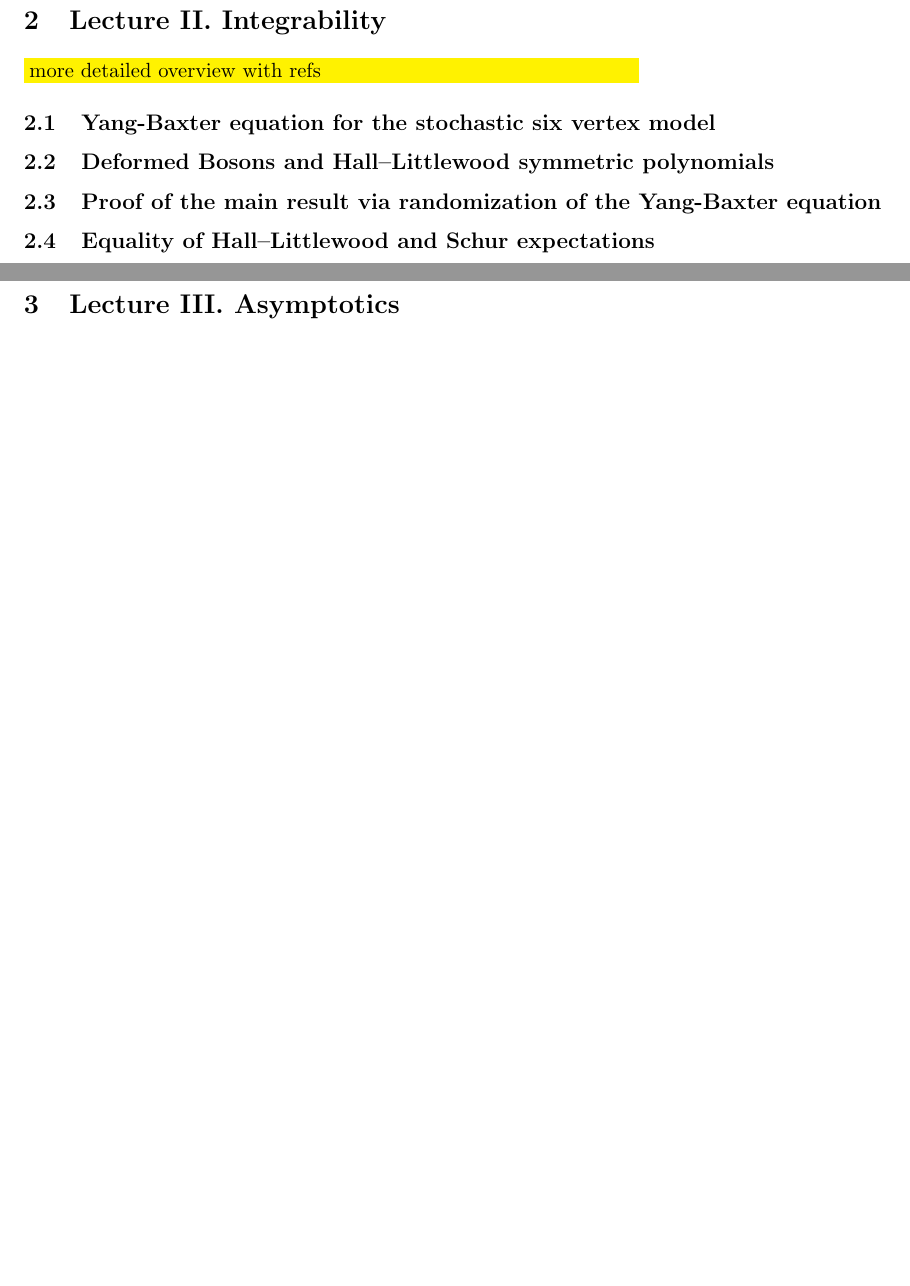
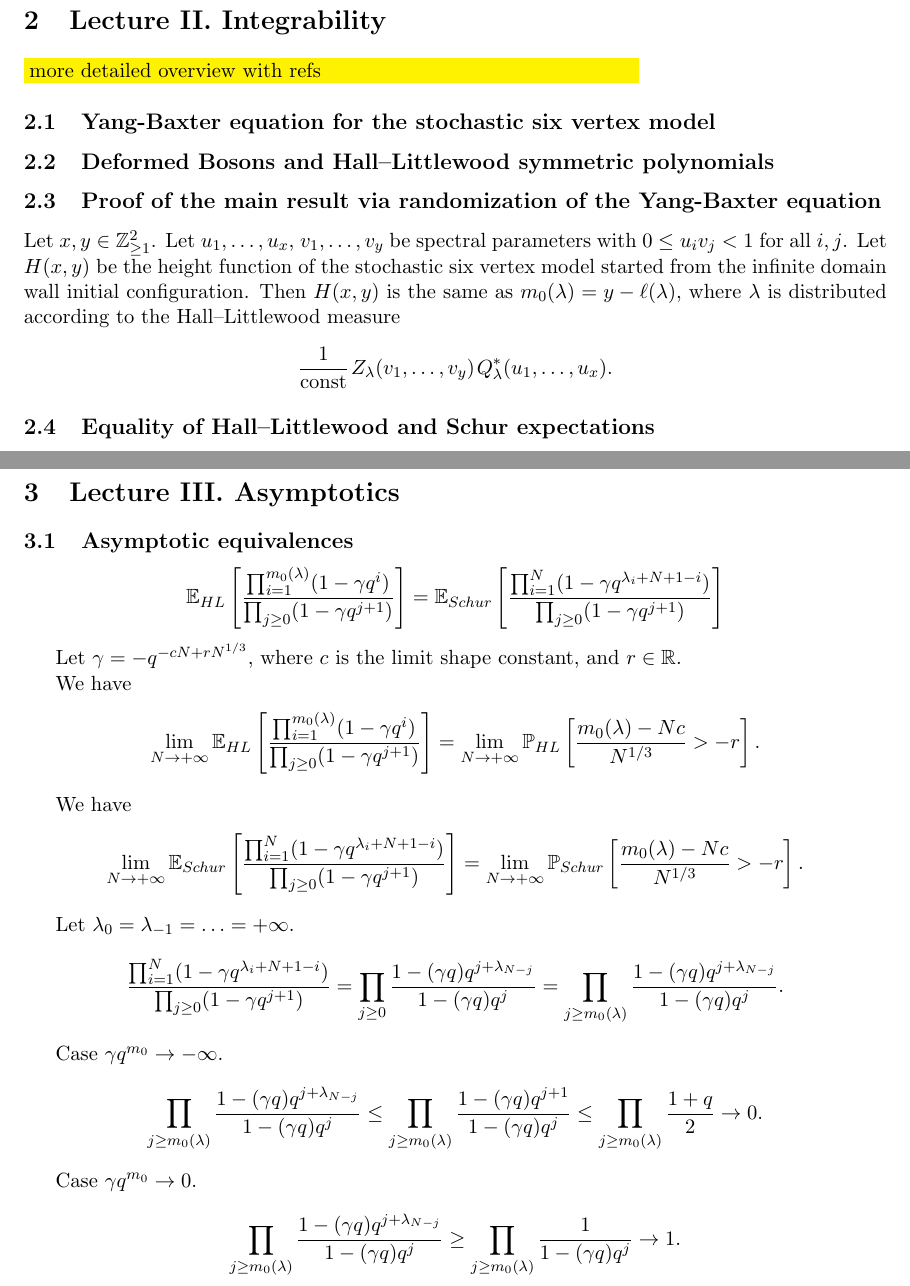
Before and after one commit to asaenz16/PANEM2023, a LaTeX document (Mini_Courses/Petrov/Petrov_PANEM2023_Lecture_notes.tex): two parts of pages 18 and 19 of 23, joined at a grey line, cut so that both start at the same text, the shorter picture padded with empty space. Compiled offline with pdfLaTeX.

Commit message:
formulas for the board

```diff
--- a/Mini_Courses/Petrov/Petrov_PANEM2023_Lecture_notes.tex
+++ b/Mini_Courses/Petrov/Petrov_PANEM2023_Lecture_notes.tex
@@ -1182,6 +1182,22 @@ and to
 \subsection{Proof of the main result via randomization of the Yang-Baxter equation}
 \label{sub:HL_matching}
 
+Let $x,y\in \mathbb{Z}_{\ge1}^{2}$. Let $u_1,\ldots,u_x $, $v_1,\ldots,v_y $ be spectral parameters
+with $0\le u_iv_j<1 $ for all $i,j$.
+Let $H(x,y)$ be the height function of the stochastic six vertex model started from the
+infinite domain wall initial configuration. Then $H(x,y)$ is the same as
+$m_0(\lambda)=y-\ell(\lambda)$,
+where $\lambda$ is distributed
+according to the Hall--Littlewood measure
+\begin{equation*}
+	\frac{1}{\mathrm{const}}
+	\ssp
+	Z_\lambda(v_1,\ldots,v_y )
+	\ssp
+	Q_\lambda^*(u_1,\ldots,u_x ).
+\end{equation*}
+
+
 
 \subsection{Equality of Hall--Littlewood and Schur expectations}
 \label{sub:equality_of_expectations}
@@ -1198,7 +1256,96 @@ with respect to a stochastic higher spin six vertex model.
 \section{Lecture III. Asymptotics}
 \label{sec:asymptotics}
 
+\subsection{Asymptotic equivalences}
+\label{sub:asymptotic_equivalences}
 
+\begin{equation*}
+	\mathbb{E}_{HL}
+	\left[
+	\frac{\prod_{i=1}^{m_0(\lambda)}(1-\gamma q^i)}
+	{\prod_{j\ge0 }(1-\gamma q^{j+1})}
+	\right]
+	=
+	\mathbb{E}_{Schur}
+	\left[
+	\frac{\prod_{i=1}^{N}(1-\gamma q^{\lambda_i+N+1-i})}
+	{\prod_{j\ge0 }(1-\gamma q^{j+1})}
+	\right]
+\end{equation*}
+
+
+Let $\gamma=-q^{-c N+r N^{1/3}}$, where $c$ is the limit shape constant, and $r\in \mathbb{R}$.
+
+
+We have
+\begin{equation*}
+	\lim_{N\to+\infty}
+	\mathbb{E}_{HL}
+	\left[
+	\frac{\prod_{i=1}^{m_0(\lambda)}(1-\gamma q^i)}
+	{\prod_{j\ge0 }(1-\gamma q^{j+1})}
+	\right]
+	=
+	\lim_{N\to+\infty}
+	\mathbb{P}_{HL}
+	\left[ \frac{m_0(\lambda)-Nc}{N^{1/3}}>-r \right].
+\end{equation*}
+
+
+
+We have
+\begin{equation*}
+	\lim_{N\to+\infty}
+	\mathbb{E}_{Schur}
+	\left[
+	\frac{\prod_{i=1}^{N}(1-\gamma q^{\lambda_i+N+1-i})}
+	{\prod_{j\ge0 }(1-\gamma q^{j+1})}
+	\right]
+	=
+	\lim_{N\to+\infty}
+	\mathbb{P}_{Schur}
+	\left[ \frac{m_0(\lambda)-Nc}{N^{1/3}}>-r \right].
+\end{equation*}
+
+
+Let $\lambda_0=\lambda_{-1}=\ldots=+\infty $.
+\begin{equation*}
+	\frac{\prod_{i=1}^{N}(1-\gamma q^{\lambda_i+N+1-i})}
+	{\prod_{j\ge0 }(1-\gamma q^{j+1})}
+	=
+	\prod_{j\ge0}
+	\frac{1-(\gamma q)q^{j+\lambda_{N-j}}}
+	{1-(\gamma q)q^{j}}
+	=
+	\prod_{j\ge m_0(\lambda)}
+	\frac{1-(\gamma q)q^{j+\lambda_{N-j}}}
+	{1-(\gamma q)q^{j}}.
+\end{equation*}
+
+Case $\gamma q^{m_0}\to -\infty$.
+\begin{equation*}
+	\prod_{j\ge m_0(\lambda)}
+	\frac{1-(\gamma q)q^{j+\lambda_{N-j}}}
+	{1-(\gamma q)q^{j}}
+	\le
+	\prod_{j\ge m_0(\lambda)}
+	\frac{1-(\gamma q)q^{j+1}}
+	{1-(\gamma q)q^{j}}
+	\le
+	\prod_{j\ge m_0(\lambda)}
+	\frac{1+q}{2}\to 0.
+\end{equation*}
+
+
+Case $\gamma q^{m_0}\to 0$.
+\begin{equation*}
+	\prod_{j\ge m_0(\lambda)}
+	\frac{1-(\gamma q)q^{j+\lambda_{N-j}}}
+	{1-(\gamma q)q^{j}}\ge
+	\prod_{j\ge m_0(\lambda)}
+	\frac{1}
+	{1-(\gamma q)q^{j}}\to 1.
+\end{equation*}
 
 
 \newpage
```
Also changed, not shown: Mini_Courses/Petrov/Petrov_PANEM2023_Lecture_notes.tex (42 more changed lines).
